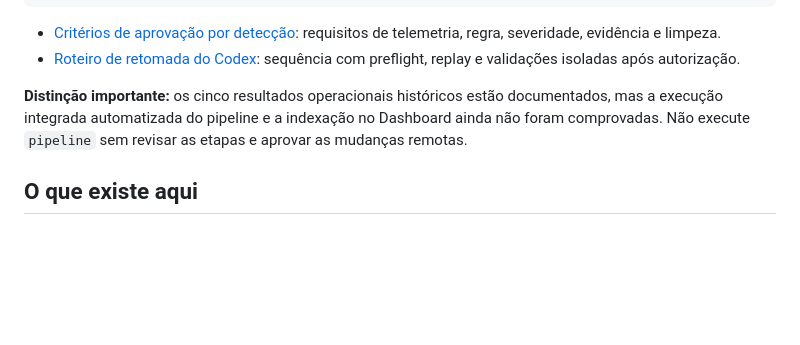
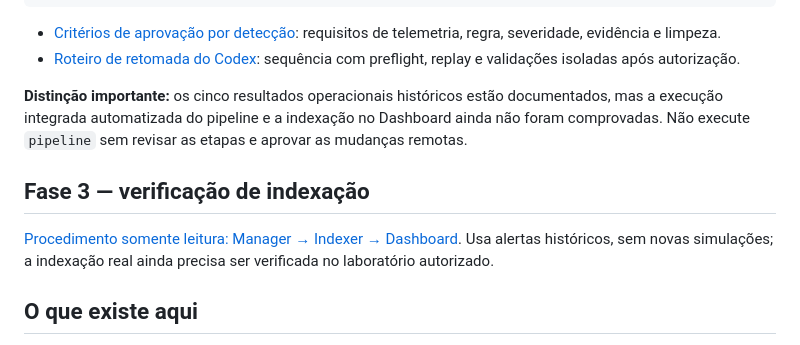
Before and after one commit to raphaelguterres/detection-engineering-blue-team, a Markdown page: README.md, the part around the change. Drawn GitHub-style; blank space fills up the shorter version.

Commit message:
Link Phase 3 read-only indexing guide from README

```diff
--- a/README.md
+++ b/README.md
@@ -47,6 +47,10 @@ python -m unittest discover -s tests -p 'test_*.py' -v
 
 **Distinção importante:** os cinco resultados operacionais históricos estão documentados, mas a execução integrada automatizada do pipeline e a indexação no Dashboard ainda não foram comprovadas. Não execute `pipeline` sem revisar as etapas e aprovar as mudanças remotas.
 
+## Fase 3 — verificação de indexação
+
+[Procedimento somente leitura: Manager → Indexer → Dashboard](docs/wazuh-indexer-dashboard-validation.md). Usa alertas históricos, sem novas simulações; a indexação real ainda precisa ser verificada no laboratório autorizado.
+
 ## O que existe aqui
 
 - regras locais para Wazuh;
```
